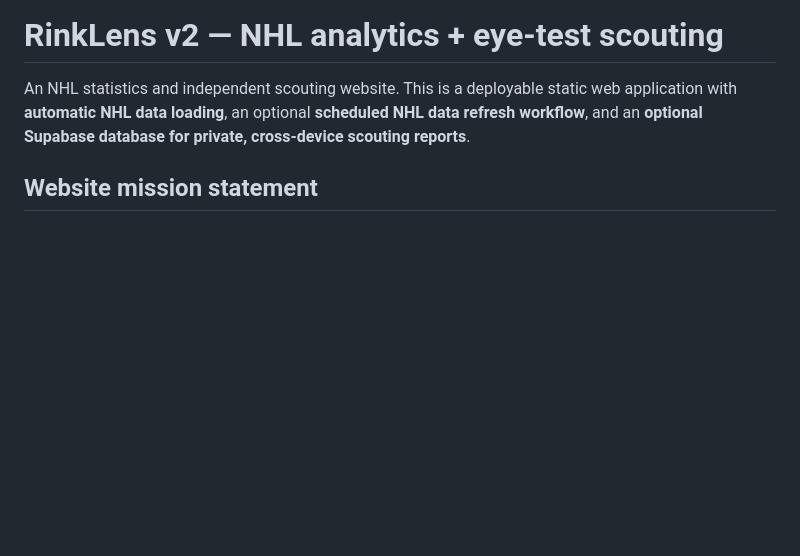
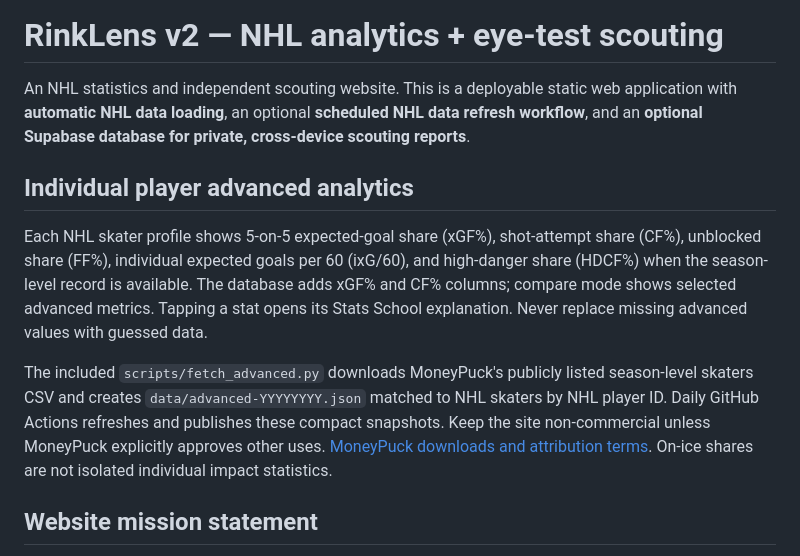
Before and after one commit to thickey262-dotcom/rinklens-nhl, a Markdown page: README.md, the part around the change. Rendered like a GitHub page; blank space fills up the shorter version.

Commit message:
Document individual NHL player 5v5 metrics and MoneyPuck non-commercial attribution

```diff
--- a/README.md
+++ b/README.md
@@ -1,6 +1,12 @@
 # RinkLens v2 — NHL analytics + eye-test scouting
 
 An NHL statistics and independent scouting website. This is a deployable static web application with **automatic NHL data loading**, an optional **scheduled NHL data refresh workflow**, and an **optional Supabase database for private, cross-device scouting reports**.
+
+## Individual player advanced analytics
+
+Each NHL skater profile shows 5-on-5 expected-goal share (xGF%), shot-attempt share (CF%), unblocked share (FF%), individual expected goals per 60 (ixG/60), and high-danger share (HDCF%) when the season-level record is available. The database adds xGF% and CF% columns; compare mode shows selected advanced metrics. Tapping a stat opens its Stats School explanation. Never replace missing advanced values with guessed data.
+
+The included `scripts/fetch_advanced.py` downloads MoneyPuck's publicly listed season-level skaters CSV and creates `data/advanced-YYYYYYYY.json` matched to NHL skaters by NHL player ID. Daily GitHub Actions refreshes and publishes these compact snapshots. Keep the site non-commercial unless MoneyPuck explicitly approves other uses. [MoneyPuck downloads and attribution terms](https://moneypuck.com/data.htm). On-ice shares are not isolated individual impact statistics.
 
 ## Website mission statement
 
```
